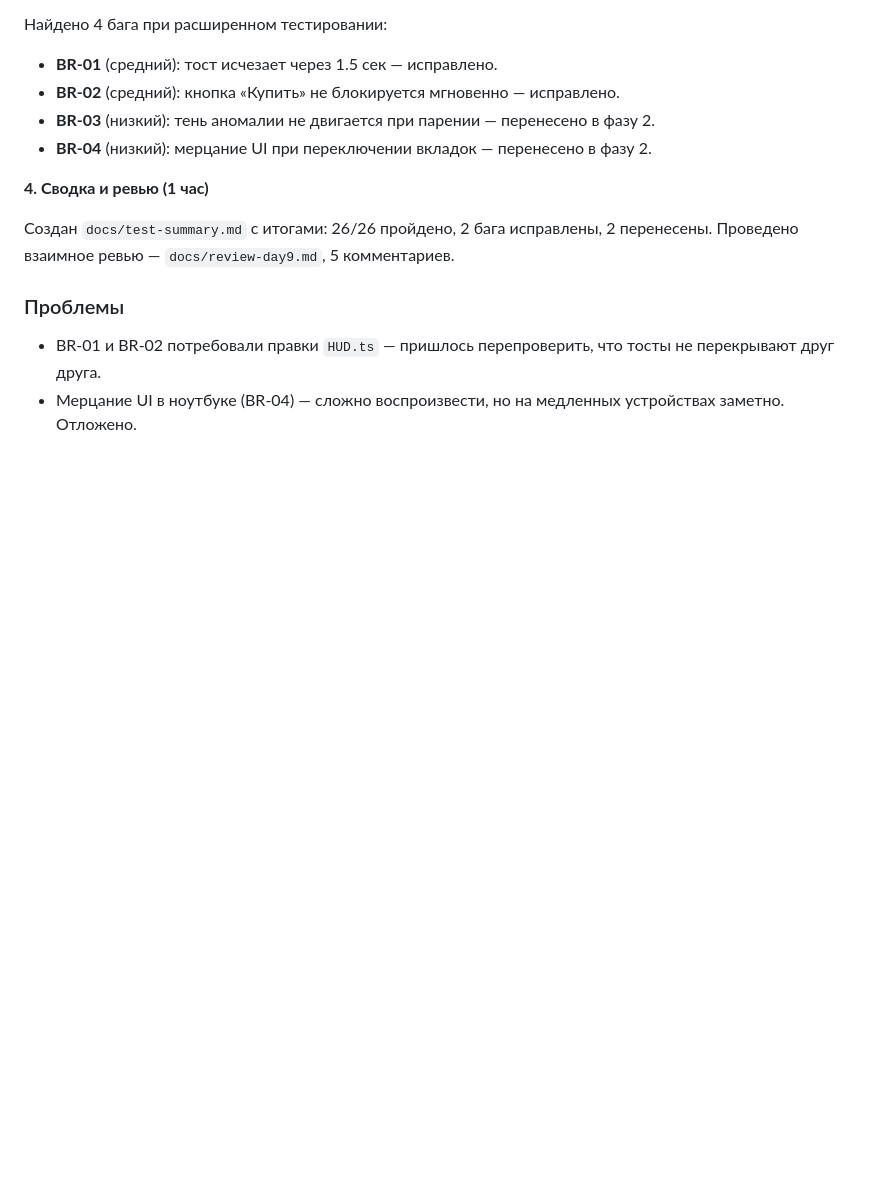
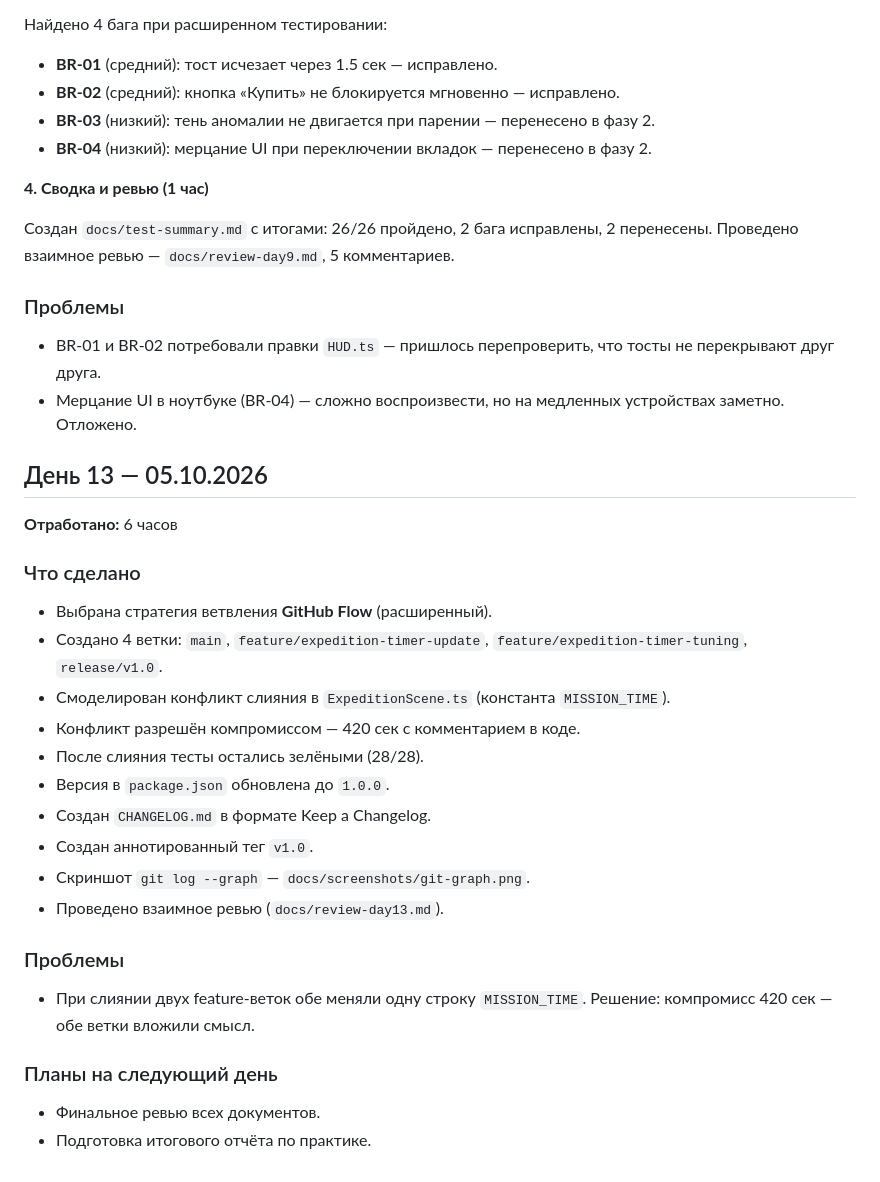
Before and after one commit to Flomikc/Archaeo-expedition, a Markdown page: docs/diary.md, the part around the change. Drawn GitHub-style; blank space fills up the shorter version.

Commit message:
docs: ревью дня 13 и дневник практики

```diff
--- a/docs/diary.md
+++ b/docs/diary.md
@@ -112,3 +112,29 @@
 
 - BR-01 и BR-02 потребовали правки `HUD.ts` — пришлось перепроверить, что тосты не перекрывают друг друга.
 - Мерцание UI в ноутбуке (BR-04) — сложно воспроизвести, но на медленных устройствах заметно. Отложено.
+
+## День 13 — 05.10.2026
+
+**Отработано:** 6 часов
+
+### Что сделано
+
+- Выбрана стратегия ветвления **GitHub Flow** (расширенный).
+- Создано 4 ветки: `main`, `feature/expedition-timer-update`, `feature/expedition-timer-tuning`, `release/v1.0`.
+- Смоделирован конфликт слияния в `ExpeditionScene.ts` (константа `MISSION_TIME`).
+- Конфликт разрешён компромиссом — 420 сек с комментарием в коде.
+- После слияния тесты остались зелёными (28/28).
+- Версия в `package.json` обновлена до `1.0.0`.
+- Создан `CHANGELOG.md` в формате Keep a Changelog.
+- Создан аннотированный тег `v1.0`.
+- Скриншот `git log --graph` — `docs/screenshots/git-graph.png`.
+- Проведено взаимное ревью (`docs/review-day13.md`).
+
+### Проблемы
+
+- При слиянии двух feature-веток обе меняли одну строку `MISSION_TIME`. Решение: компромисс 420 сек — обе ветки вложили смысл.
+
+### Планы на следующий день
+
+- Финальное ревью всех документов.
+- Подготовка итогового отчёта по практике.
```
Also changed, not shown: docs/review-day13.md (added, +36 -0 lines).
